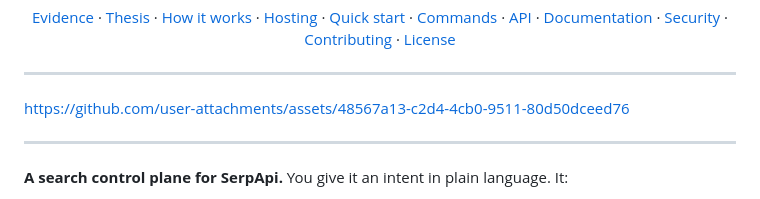
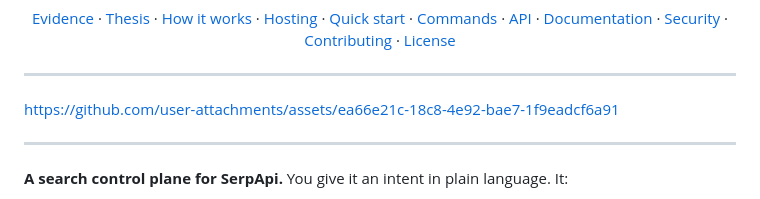
Before and after one commit to Madhur-Prakash/SerpFlow, a Markdown page: README.md, the part around the change. Rendered like a GitHub page.

```diff
--- a/README.md
+++ b/README.md
@@ -49,7 +49,7 @@
 
 ---
 
-https://github.com/user-attachments/assets/48567a13-c2d4-4cb0-9511-80d50dceed76
+https://github.com/user-attachments/assets/ea66e21c-18c8-4e92-bae7-1f9eadcf6a91
 
 ---
 
```
